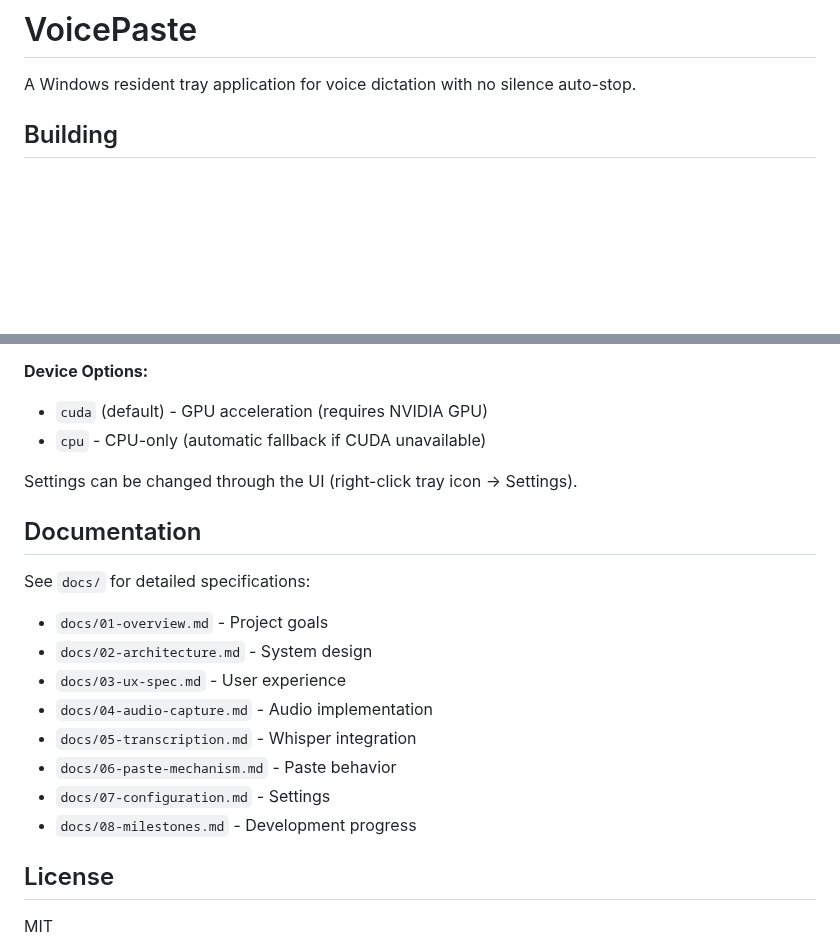
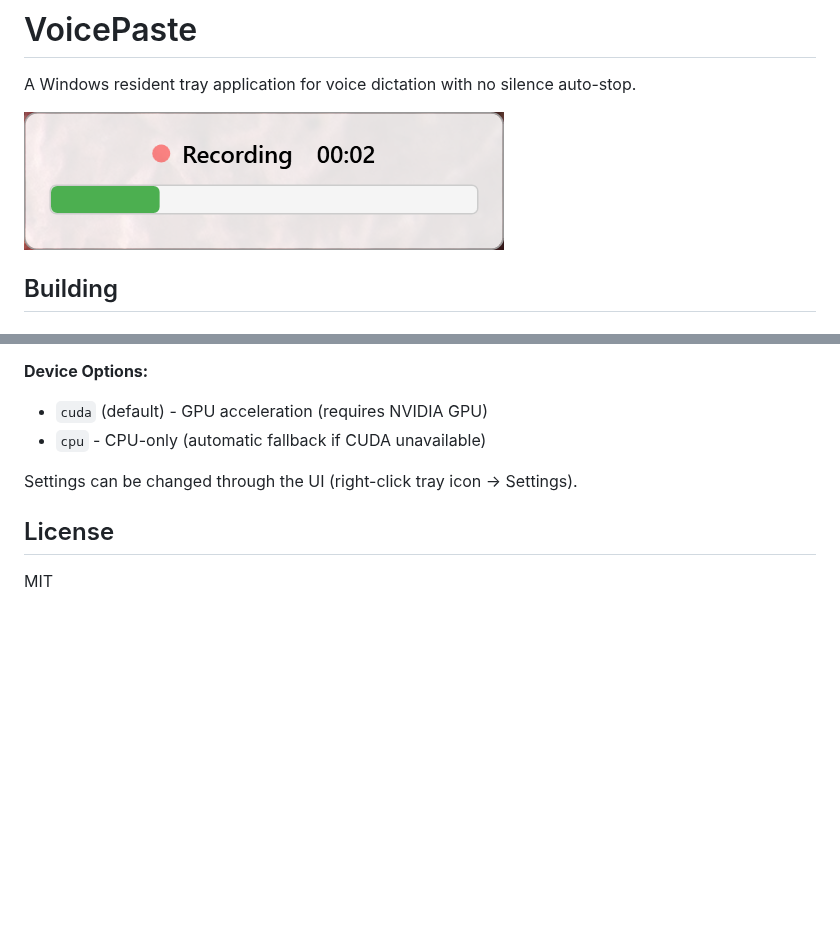
Before and after one commit to mykola-dev/voice-paste, a Markdown page: README.md, 2 parts joined by grey strips. GitHub-like rendering; pictures changed too: pic.png (added); blank space fills up the shorter version.

Commit message:
cleanup

```diff
--- a/README.md
+++ b/README.md
@@ -2,6 +2,7 @@
 
 A Windows resident tray application for voice dictation with no silence auto-stop.
 
+![VoicePaste Screenshot](pic.png)
 
 ## Building
 
@@ -59,18 +60,6 @@ Default settings in `config/config.json`:
 
 Settings can be changed through the UI (right-click tray icon → Settings).
 
-## Documentation
-
-See `docs/` for detailed specifications:
-- `docs/01-overview.md` - Project goals
-- `docs/02-architecture.md` - System design
-- `docs/03-ux-spec.md` - User experience
-- `docs/04-audio-capture.md` - Audio implementation
-- `docs/05-transcription.md` - Whisper integration
-- `docs/06-paste-mechanism.md` - Paste behavior
-- `docs/07-configuration.md` - Settings
-- `docs/08-milestones.md` - Development progress
-
 ## License
 
 MIT
```
